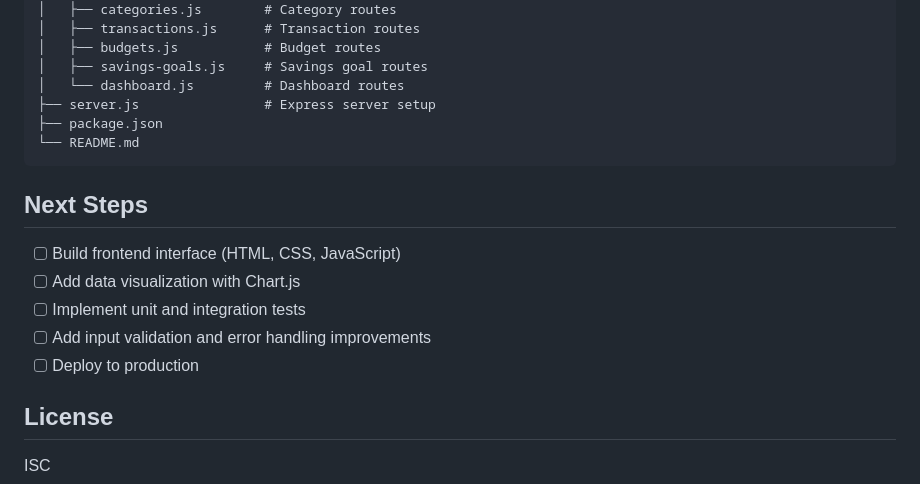
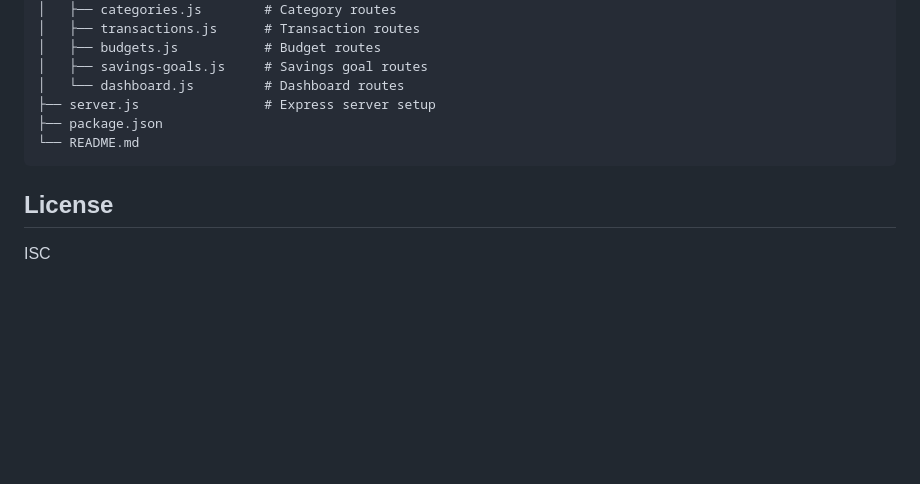
Before and after one commit to noorjoom/finance-dashboard, a Markdown page: README.md, the part around the change. Rendered like a GitHub page; blank space fills up the shorter version.

Commit message:
Remove Next Steps section from README
Removed the 'Next Steps' section from the README.

````diff
--- a/README.md
+++ b/README.md
@@ -217,14 +217,6 @@ finance-dashboard/
 └── README.md
 ```
 
-## Next Steps
-
-- [ ] Build frontend interface (HTML, CSS, JavaScript)
-- [ ] Add data visualization with Chart.js
-- [ ] Implement unit and integration tests
-- [ ] Add input validation and error handling improvements
-- [ ] Deploy to production
-
 ## License
 
 ISC
````
